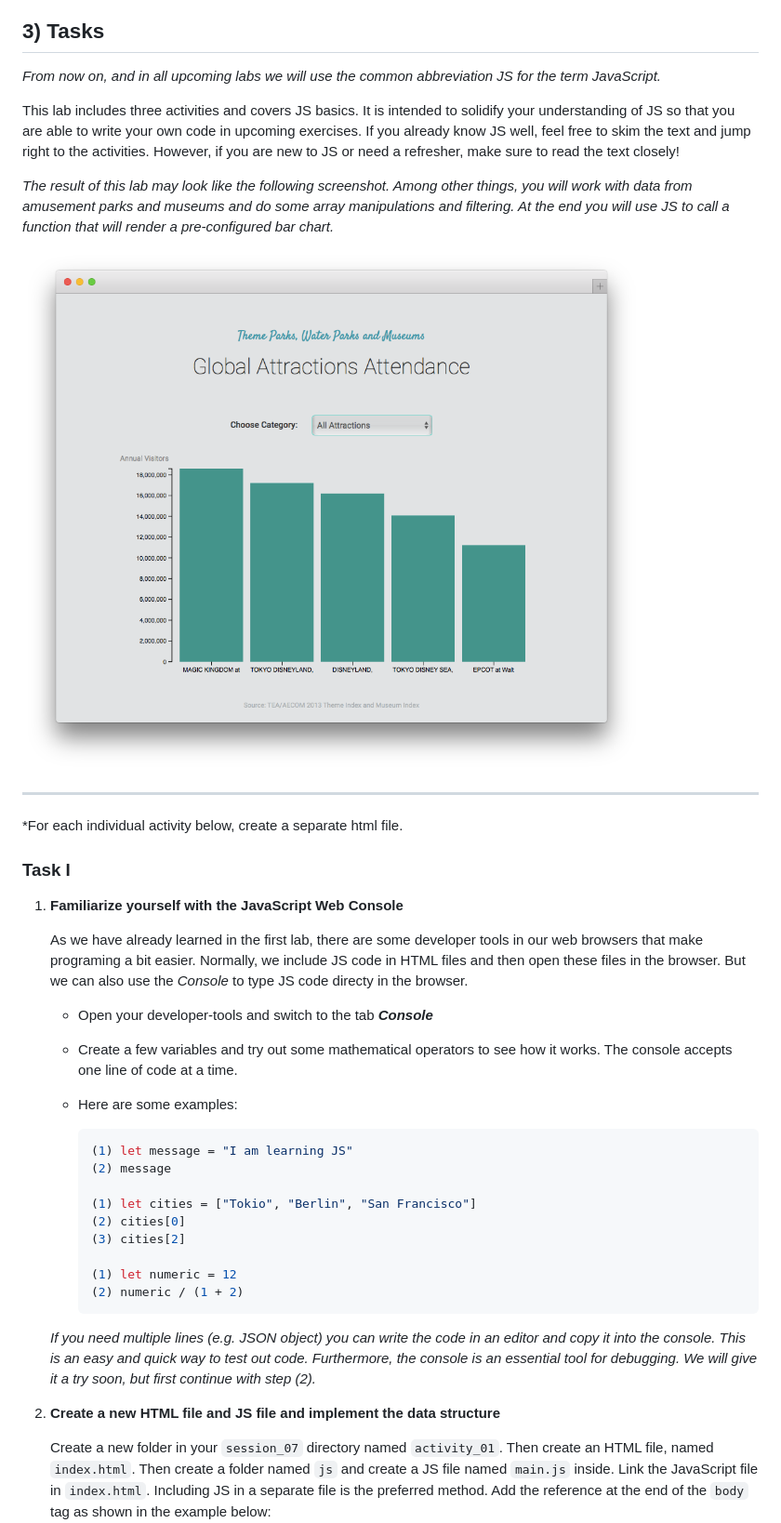
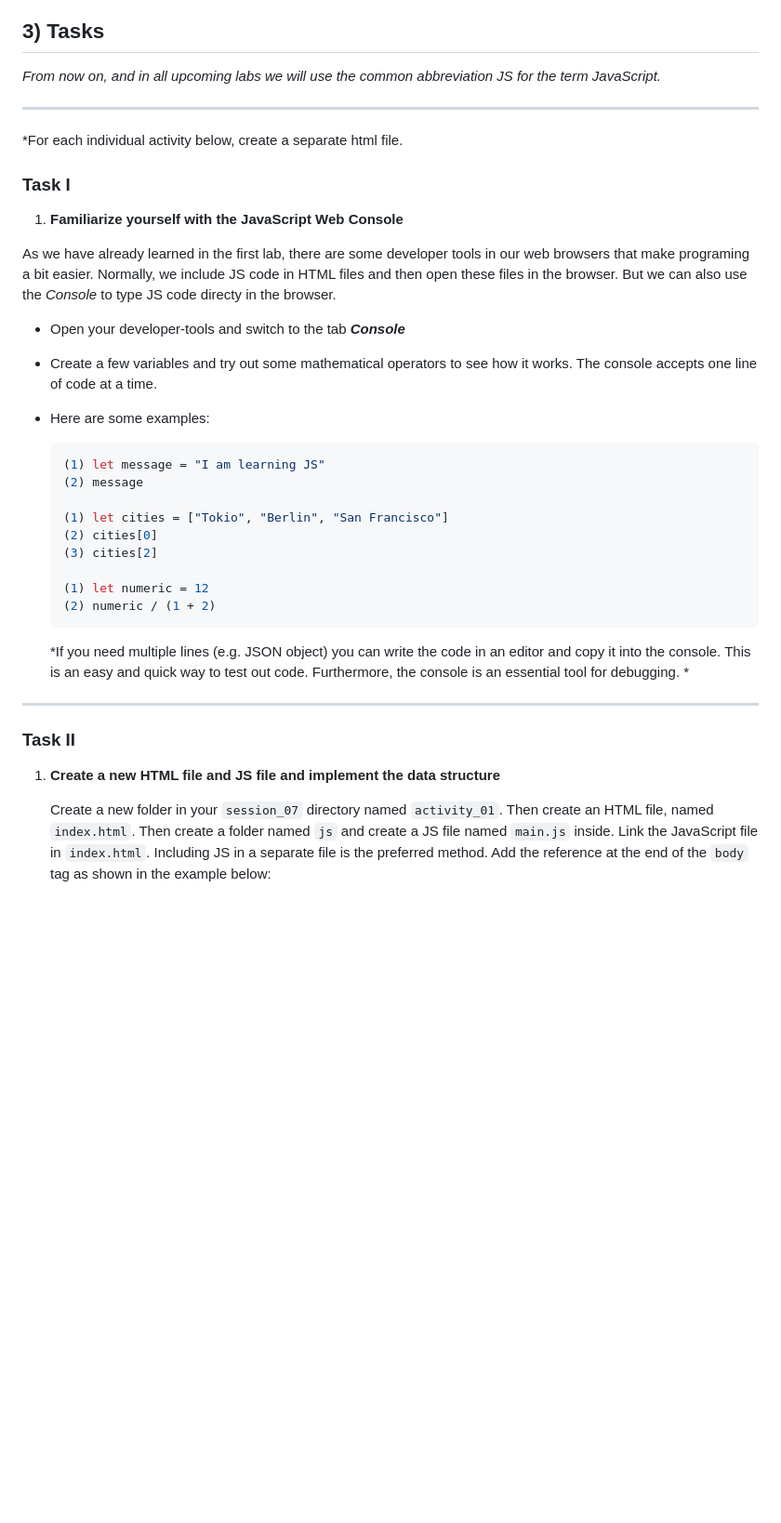
Before and after one commit to ariaxxxi/CS-14115_SS23-Week2, a Markdown page: session_07/session_07_lab_manual.md, the part around the change printed below. Shown: that part at 93% size. Rendered like a GitHub page; blank space fills up the shorter version.

````diff
--- a/session_07/session_07_lab_manual.md
+++ b/session_07/session_07_lab_manual.md
@@ -134,11 +134,8 @@ document.querySelector("#my-text").innerHTML = 'changed the text';
 
 *From now on, and in all upcoming labs we will use the common abbreviation JS for the term JavaScript.*
 
-This lab includes three activities and covers JS basics. It is intended to solidify your understanding of JS so that you are able to write your own code in upcoming exercises. If you already know JS well, feel free to skim the text and jump right to the activities. However, if you are new to JS or need a refresher, make sure to read the text closely!
 
-*The result of this lab may look like the following screenshot. Among other things, you will work with data from amusement parks and museums and do some array manipulations and filtering. At the end you will use JS to call a function that will render a pre-configured bar chart.*
 
-![Lab 2 - Preview](img/week-03_lab_preview.png?raw=true "Lab 2 - Preview")
 
 
 -----
@@ -147,32 +144,36 @@ This lab includes three activities and covers JS basics. It is intended to solid
 
 ### Task I
 
-1. **Familiarize yourself with the JavaScript Web Console**
+1.  **Familiarize yourself with the JavaScript Web Console**
 
    As we have already learned in the first lab, there are some developer tools in our web browsers that make programing a bit easier. Normally, we include JS code in HTML files and then open these files in the browser. But we can also use the *Console* to type JS code directy in the browser.
 
-	* Open your developer-tools and switch to the tab ***Console***
+* Open your developer-tools and switch to the tab ***Console***
 
-	* Create a few variables and try out some mathematical operators to see how it works. The console accepts one line of code at a time.
+* Create a few variables and try out some mathematical operators to see how it works. The console accepts one line of code at a time.
 
-	* Here are some examples:
+* Here are some examples:
 
-	  ```javascript
-      (1) let message = "I am learning JS"
-      (2) message
+  ```javascript
+  (1) let message = "I am learning JS"
+  (2) message
 
-      (1) let cities = ["Tokio", "Berlin", "San Francisco"]
-      (2) cities[0]
-      (3) cities[2]
+  (1) let cities = ["Tokio", "Berlin", "San Francisco"]
+  (2) cities[0]
+  (3) cities[2]
 
-      (1) let numeric = 12
-      (2) numeric / (1 + 2)
-      ```
+  (1) let numeric = 12
+  (2) numeric / (1 + 2)
+  ```
 
-   *If you need multiple lines (e.g. JSON object) you can write the code in an editor and copy it into the console. This is an easy and quick way to test out code. Furthermore, the console is an essential tool for debugging. We will give it a try soon, but first continue with step (2).*
+   *If you need multiple lines (e.g. JSON object) you can write the code in an editor and copy it into the console. This is an easy and quick way to test out code. Furthermore, the console is an essential tool for debugging. *
+
+-----
 
 
-2. **Create a new HTML file and JS file and implement the data structure**
+### Task II
+
+1. **Create a new HTML file and JS file and implement the data structure**
 
    Create a new folder in your `session_07` directory named `activity_01`. Then create an HTML file,
    named `index.html`. Then create a folder named `js` and create a JS file named `main.js`
````
Also changed, not shown: other parts of session_07/session_07_lab_manual.md (+6 -54 lines), session_06/session_06_lab_manual.md (+8 -0 lines).
